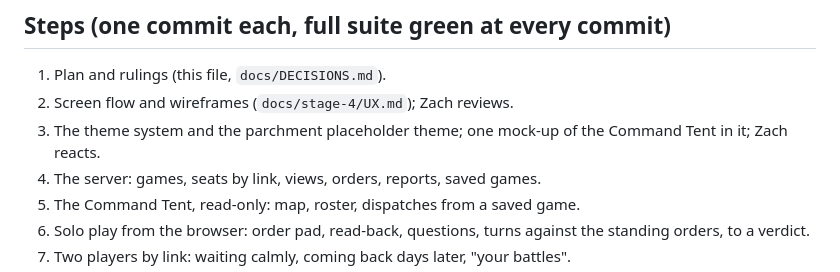
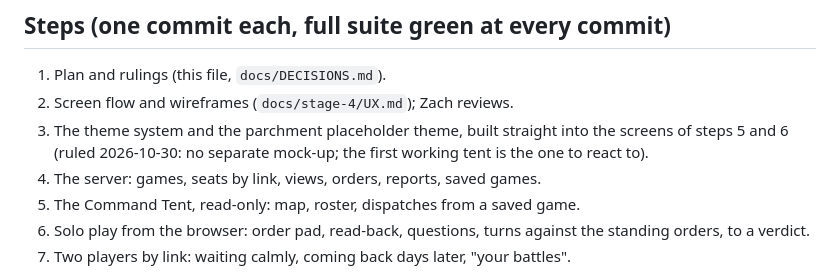
Before and after one commit to zpressley/cohort-discord-bot, a Markdown page: docs/stage-4/PLAN.md, the part around the change. GitHub-like rendering.

```diff
--- a/docs/stage-4/PLAN.md
+++ b/docs/stage-4/PLAN.md
@@ -162,8 +162,9 @@ noted. A separate commit, and only with Zach's go-ahead on the day.
 
 1. Plan and rulings (this file, `docs/DECISIONS.md`).
 2. Screen flow and wireframes (`docs/stage-4/UX.md`); Zach reviews.
-3. The theme system and the parchment placeholder theme; one mock-up of the
-   Command Tent in it; Zach reacts.
+3. The theme system and the parchment placeholder theme, built straight
+   into the screens of steps 5 and 6 (ruled 2026-10-30: no separate
+   mock-up; the first working tent is the one to react to).
 4. The server: games, seats by link, views, orders, reports, saved games.
 5. The Command Tent, read-only: map, roster, dispatches from a saved game.
 6. Solo play from the browser: order pad, read-back, questions, turns
```
Also changed, not shown: docs/stage-4/UX.md (+11 -6 lines).
